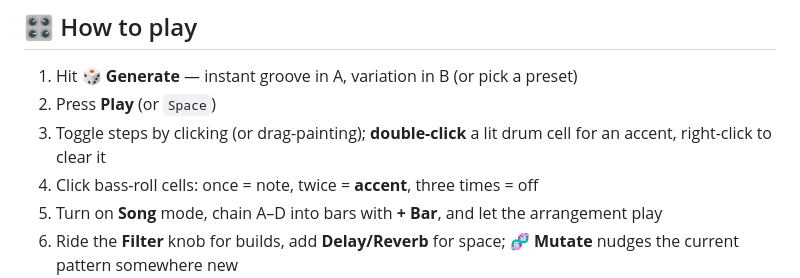
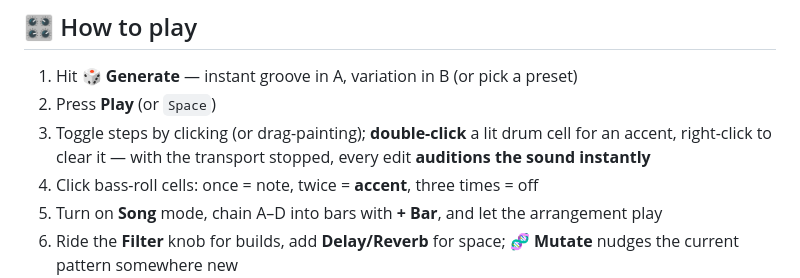
Before and after one commit to AIcoder123-a/PulseGrid, a Markdown page: README.md, the part around the change. Rendered like a GitHub page.

Commit message:
README: mention tap-to-audition in the how-to

```diff
--- a/README.md
+++ b/README.md
@@ -51,7 +51,7 @@ No server? No problem — open `index.html` directly from your file manager. It
 
 1. Hit **🎲 Generate** — instant groove in A, variation in B (or pick a preset)
 2. Press **Play** (or `Space`)
-3. Toggle steps by clicking (or drag-painting); **double-click** a lit drum cell for an accent, right-click to clear it
+3. Toggle steps by clicking (or drag-painting); **double-click** a lit drum cell for an accent, right-click to clear it — with the transport stopped, every edit **auditions the sound instantly**
 4. Click bass-roll cells: once = note, twice = **accent**, three times = off
 5. Turn on **Song** mode, chain A–D into bars with **+ Bar**, and let the arrangement play
 6. Ride the **Filter** knob for builds, add **Delay/Reverb** for space; 🧬 **Mutate** nudges the current pattern somewhere new
```
